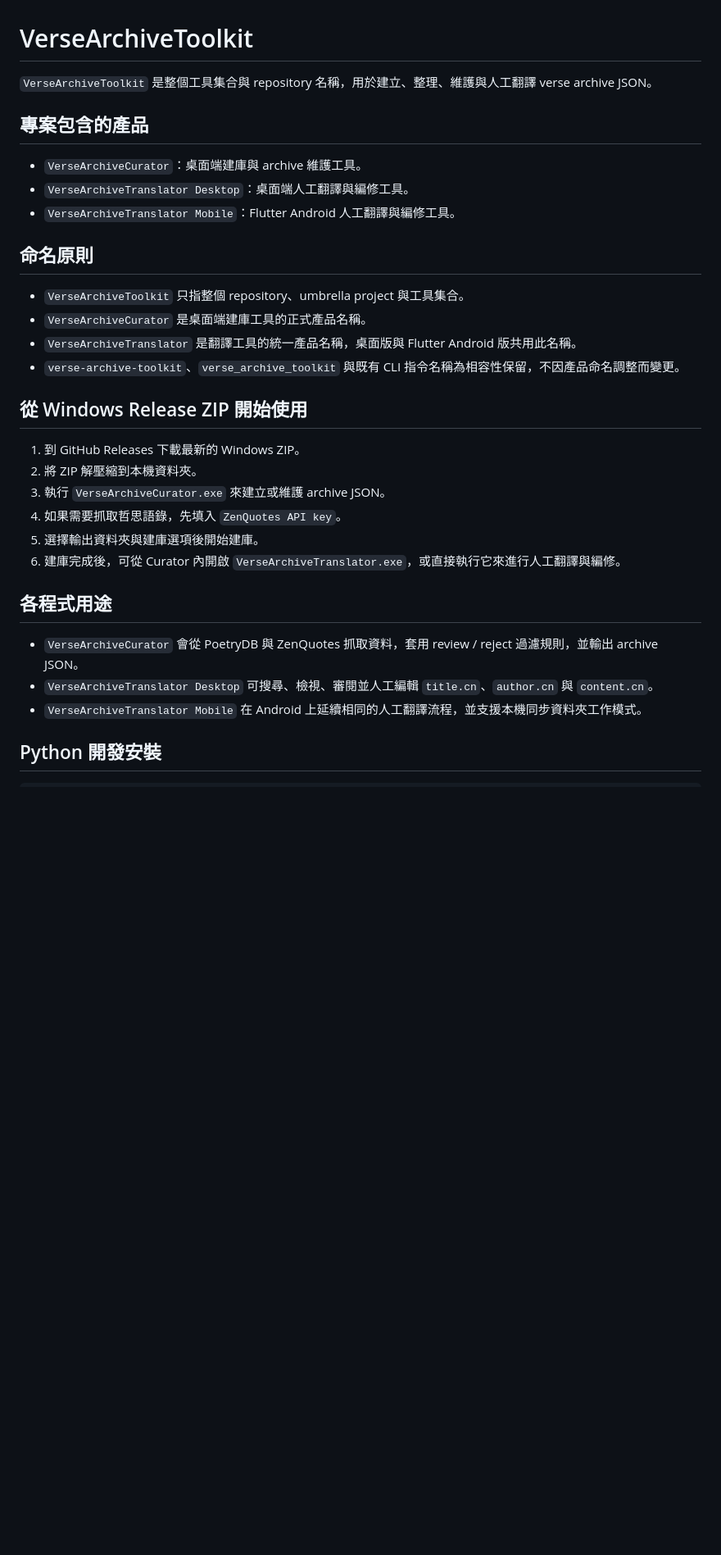
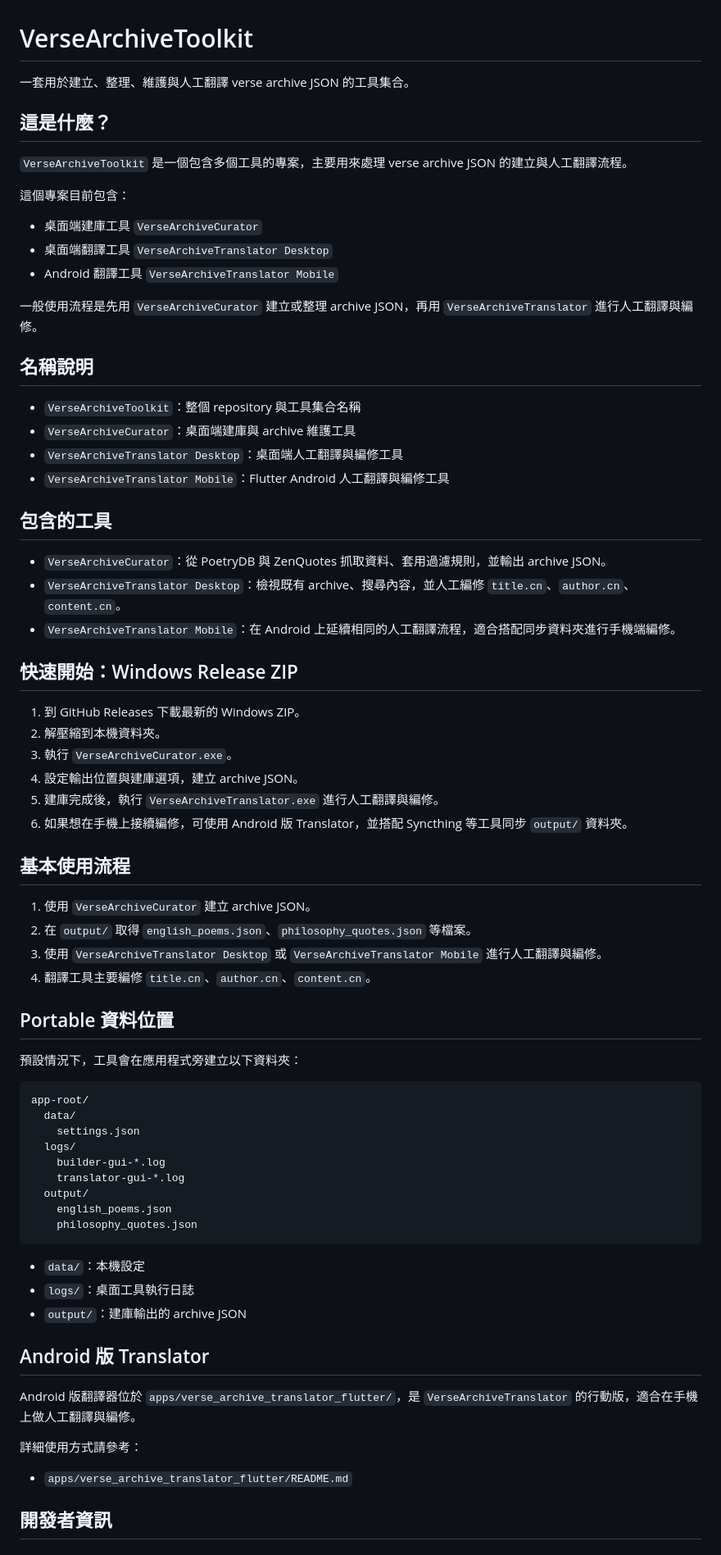
Before and after one commit to 8tnomasu/verse-archive-toolkit, a Markdown page: README.md, the part around one of its changes. Shown at 82% size. Drawn GitHub-style; blank space fills up the shorter version.

Commit message:
docs: simplify root README for users

````diff
--- a/README.md
+++ b/README.md
@@ -1,33 +1,75 @@
 # VerseArchiveToolkit
 
-`VerseArchiveToolkit` 是整個工具集合與 repository 名稱，用於建立、整理、維護與人工翻譯 verse archive JSON。
+一套用於建立、整理、維護與人工翻譯 verse archive JSON 的工具集合。
 
-## 專案包含的產品
+## 這是什麼？
 
-- `VerseArchiveCurator`：桌面端建庫與 archive 維護工具。
-- `VerseArchiveTranslator Desktop`：桌面端人工翻譯與編修工具。
-- `VerseArchiveTranslator Mobile`：Flutter Android 人工翻譯與編修工具。
+`VerseArchiveToolkit` 是一個包含多個工具的專案，主要用來處理 verse archive JSON 的建立與人工翻譯流程。
 
-## 命名原則
+這個專案目前包含：
 
-- `VerseArchiveToolkit` 只指整個 repository、umbrella project 與工具集合。
-- `VerseArchiveCurator` 是桌面端建庫工具的正式產品名稱。
-- `VerseArchiveTranslator` 是翻譯工具的統一產品名稱，桌面版與 Flutter Android 版共用此名稱。
-- `verse-archive-toolkit`、`verse_archive_toolkit` 與既有 CLI 指令名稱為相容性保留，不因產品命名調整而變更。
+- 桌面端建庫工具 `VerseArchiveCurator`
+- 桌面端翻譯工具 `VerseArchiveTranslator Desktop`
+- Android 翻譯工具 `VerseArchiveTranslator Mobile`
 
-## 從 Windows Release ZIP 開始使用
+一般使用流程是先用 `VerseArchiveCurator` 建立或整理 archive JSON，再用 `VerseArchiveTranslator` 進行人工翻譯與編修。
+
+## 名稱說明
+
+- `VerseArchiveToolkit`：整個 repository 與工具集合名稱
+- `VerseArchiveCurator`：桌面端建庫與 archive 維護工具
+- `VerseArchiveTranslator Desktop`：桌面端人工翻譯與編修工具
+- `VerseArchiveTranslator Mobile`：Flutter Android 人工翻譯與編修工具
+
+## 包含的工具
+
+- `VerseArchiveCurator`：從 PoetryDB 與 ZenQuotes 抓取資料、套用過濾規則，並輸出 archive JSON。
+- `VerseArchiveTranslator Desktop`：檢視既有 archive、搜尋內容，並人工編修 `title.cn`、`author.cn`、`content.cn`。
+- `VerseArchiveTranslator Mobile`：在 Android 上延續相同的人工翻譯流程，適合搭配同步資料夾進行手機端編修。
+
+## 快速開始：Windows Release ZIP
 
 1. 到 GitHub Releases 下載最新的 Windows ZIP。
-2. 將 ZIP 解壓縮到本機資料夾。
-3. 執行 `VerseArchiveCurator.exe` 來建立或維護 archive JSON。
-4. 如果需要抓取哲思語錄，先填入 `ZenQuotes API key`。
-5. 選擇輸出資料夾與建庫選項後開始建庫。
-6. 建庫完成後，可從 Curator 內開啟 `VerseArchiveTranslator.exe`，或直接執行它來進行人工翻譯與編修。
+2. 解壓縮到本機資料夾。
+3. 執行 `VerseArchiveCurator.exe`。
+4. 設定輸出位置與建庫選項，建立 archive JSON。
+5. 建庫完成後，執行 `VerseArchiveTranslator.exe` 進行人工翻譯與編修。
+6. 如果想在手機上接續編修，可使用 Android 版 Translator，並搭配 Syncthing 等工具同步 `output/` 資料夾。
 
-## 各程式用途
+## 基本使用流程
 
-- `VerseArchiveCurator` 會從 PoetryDB 與 ZenQuotes 抓取資料，套用 review / reject 過濾規則，並輸出 archive JSON。
-- `VerseArchiveTranslator Desktop` 可搜尋、檢視、審閱並人工編輯 `title.cn`、`author.cn` 與 `content.cn`。
-- `VerseArchiveTranslator Mobile` 在 Android 上延續相同的人工翻譯流程，並支援本機同步資料夾工作模式。
+1. 使用 `VerseArchiveCurator` 建立 archive JSON。
+2. 在 `output/` 取得 `english_poems.json`、`philosophy_quotes.json` 等檔案。
+3. 使用 `VerseArchiveTranslator Desktop` 或 `VerseArchiveTranslator Mobile` 進行人工翻譯與編修。
+4. 翻譯工具主要編修 `title.cn`、`author.cn`、`content.cn`。
 
-## Python 開發安裝
+## Portable 資料位置
+
+預設情況下，工具會在應用程式旁建立以下資料夾：
+
+```text
+app-root/
+  data/
+    settings.json
+  logs/
+    builder-gui-*.log
+    translator-gui-*.log
+  output/
+    english_poems.json
+    philosophy_quotes.json
+```
+
+- `data/`：本機設定
+- `logs/`：桌面工具執行日誌
+- `output/`：建庫輸出的 archive JSON
+
+## Android 版 Translator
+
+Android 版翻譯器位於 `apps/verse_archive_translator_flutter/`，是 `VerseArchiveTranslator` 的行動版，適合在手機上做人工翻譯與編修。
+
+詳細使用方式請參考：
+
+- `apps/verse_archive_translator_flutter/README.md`
+
+## 開發者資訊
+
````
Also changed, not shown: other parts of README.md (+16 -57 lines).
